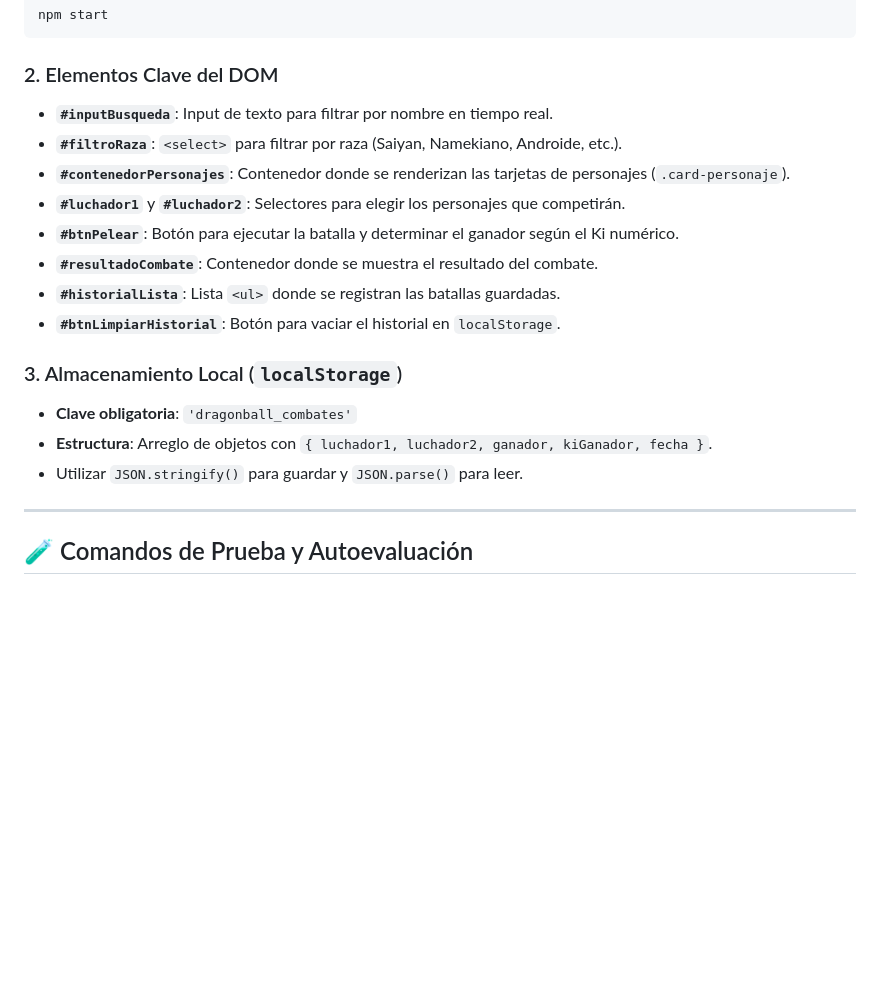
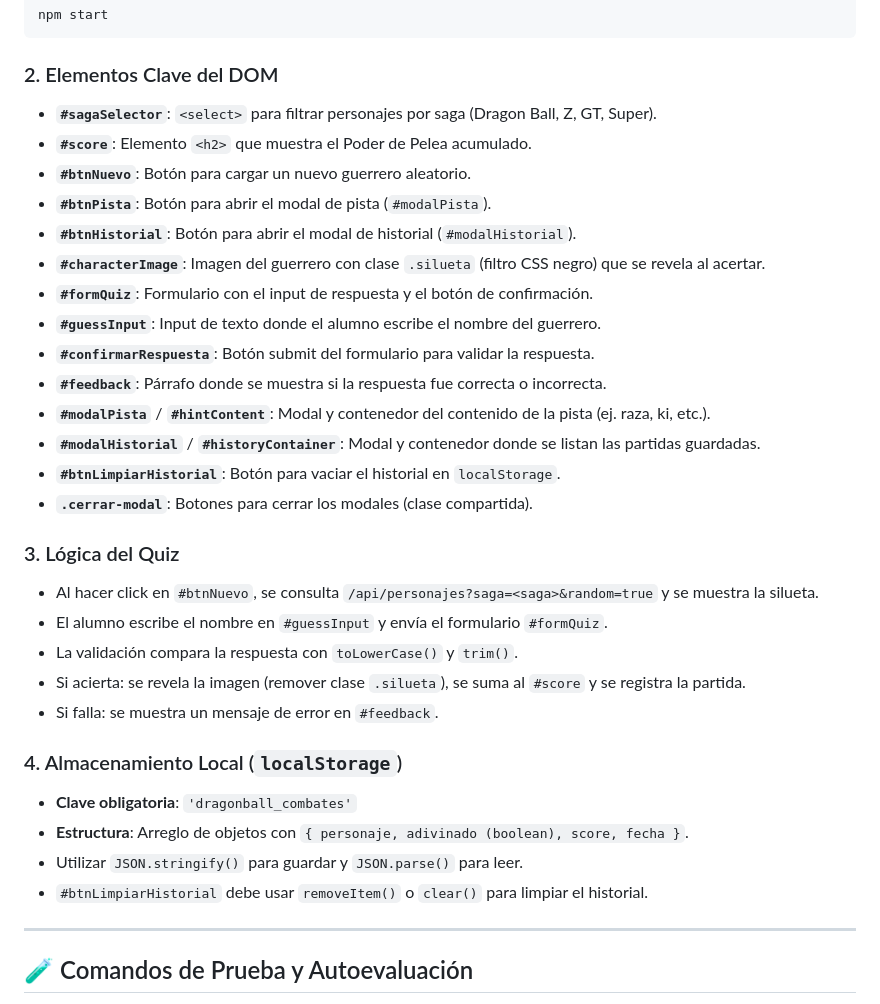
Before and after one commit to UCSE-Programacion-2/Examen-JS-Dragon-Ball, a Markdown page: readme.md, the part around one of its changes. GitHub-like rendering; blank space fills up the shorter version.

```diff
--- a/readme.md
+++ b/readme.md
@@ -45,20 +49,35 @@ npm start
 
 ### 2. Elementos Clave del DOM
 
-- **`#inputBusqueda`**: Input de texto para filtrar por nombre en tiempo real.
-- **`#filtroRaza`**: `<select>` para filtrar por raza (Saiyan, Namekiano, Androide, etc.).
-- **`#contenedorPersonajes`**: Contenedor donde se renderizan las tarjetas de personajes (`.card-personaje`).
-- **`#luchador1`** y **`#luchador2`**: Selectores para elegir los personajes que competirán.
-- **`#btnPelear`**: Botón para ejecutar la batalla y determinar el ganador según el Ki numérico.
-- **`#resultadoCombate`**: Contenedor donde se muestra el resultado del combate.
-- **`#historialLista`**: Lista `<ul>` donde se registran las batallas guardadas.
+- **`#sagaSelector`**: `<select>` para filtrar personajes por saga (Dragon Ball, Z, GT, Super).
+- **`#score`**: Elemento `<h2>` que muestra el Poder de Pelea acumulado.
+- **`#btnNuevo`**: Botón para cargar un nuevo guerrero aleatorio.
+- **`#btnPista`**: Botón para abrir el modal de pista (`#modalPista`).
+- **`#btnHistorial`**: Botón para abrir el modal de historial (`#modalHistorial`).
+- **`#characterImage`**: Imagen del guerrero con clase `.silueta` (filtro CSS negro) que se revela al acertar.
+- **`#formQuiz`**: Formulario con el input de respuesta y el botón de confirmación.
+- **`#guessInput`**: Input de texto donde el alumno escribe el nombre del guerrero.
+- **`#confirmarRespuesta`**: Botón submit del formulario para validar la respuesta.
+- **`#feedback`**: Párrafo donde se muestra si la respuesta fue correcta o incorrecta.
+- **`#modalPista`** / **`#hintContent`**: Modal y contenedor del contenido de la pista (ej. raza, ki, etc.).
+- **`#modalHistorial`** / **`#historyContainer`**: Modal y contenedor donde se listan las partidas guardadas.
 - **`#btnLimpiarHistorial`**: Botón para vaciar el historial en `localStorage`.
+- **`.cerrar-modal`**: Botones para cerrar los modales (clase compartida).
 
-### 3. Almacenamiento Local (`localStorage`)
+### 3. Lógica del Quiz
+
+- Al hacer click en `#btnNuevo`, se consulta `/api/personajes?saga=<saga>&random=true` y se muestra la silueta.
+- El alumno escribe el nombre en `#guessInput` y envía el formulario `#formQuiz`.
+- La validación compara la respuesta con `toLowerCase()` y `trim()`.
+- Si acierta: se revela la imagen (remover clase `.silueta`), se suma al `#score` y se registra la partida.
+- Si falla: se muestra un mensaje de error en `#feedback`.
+
+### 4. Almacenamiento Local (`localStorage`)
 
 - **Clave obligatoria**: `'dragonball_combates'`
-- **Estructura**: Arreglo de objetos con `{ luchador1, luchador2, ganador, kiGanador, fecha }`.
+- **Estructura**: Arreglo de objetos con `{ personaje, adivinado (boolean), score, fecha }`.
 - Utilizar `JSON.stringify()` para guardar y `JSON.parse()` para leer.
+- `#btnLimpiarHistorial` debe usar `removeItem()` o `clear()` para limpiar el historial.
 
 ---
 
```
Also changed, not shown: other parts of readme.md (+21 -17 lines).
